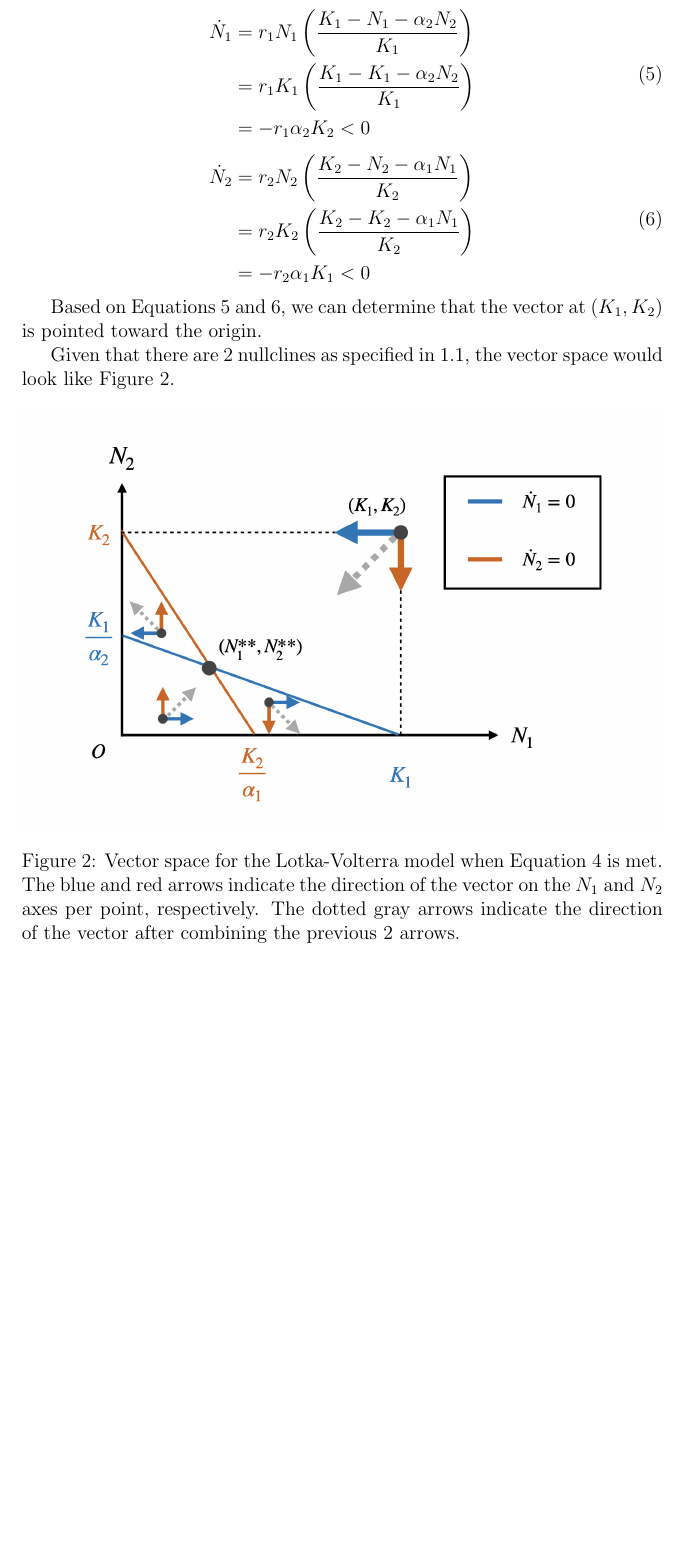
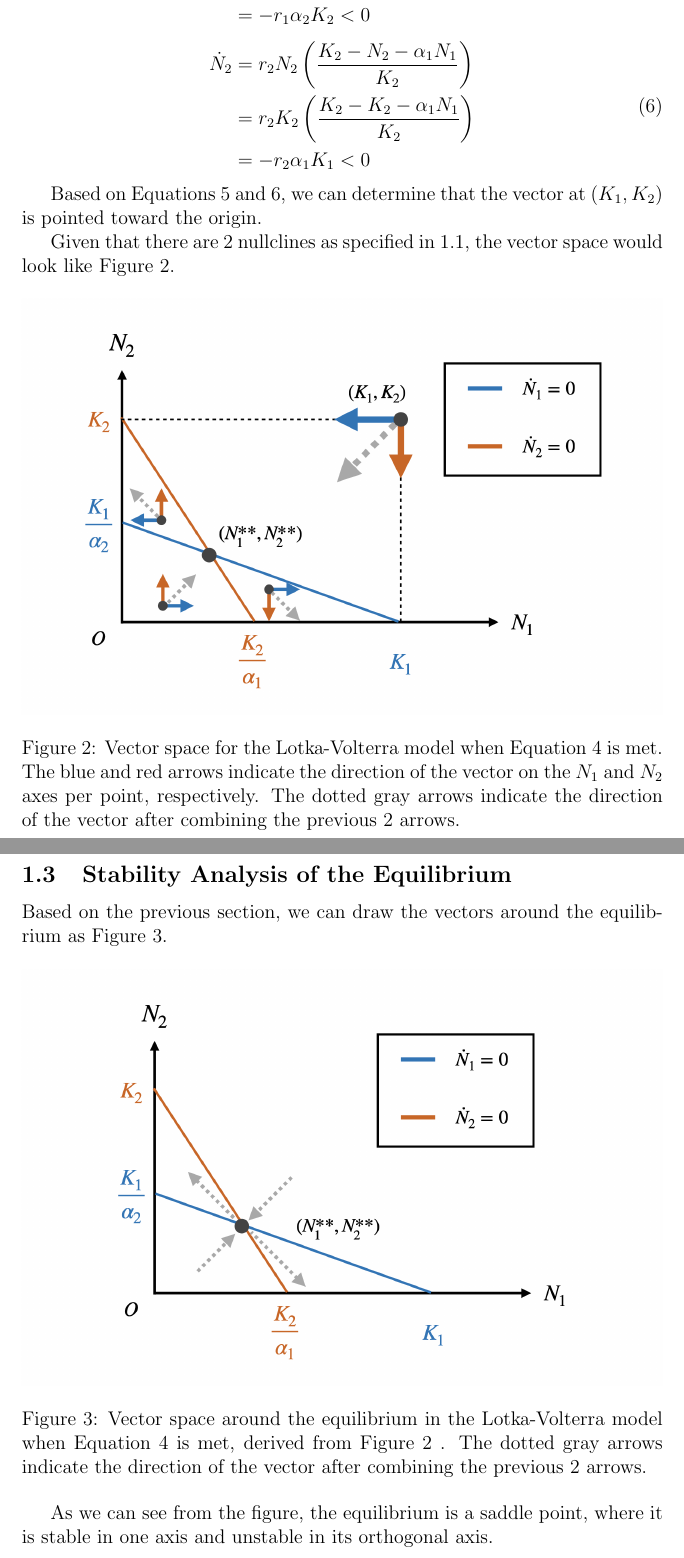
Before and after one commit to WillHWThompson/MOCS, a LaTeX document (lotka_volterra/latex_sheet/main.tex, which reads lotka_volterra/latex_sheet/sections/2_stability_analysis.tex): part of page 4 of 4 before the commit and two parts of pages 4 and 5 of 5 after it, the two joined at a grey line, cut at the place of the change, the shorter picture padded with empty space. Compiled offline with pdfLaTeX.

Commit message:
equilibrium stability analysis added

```diff
--- a/lotka_volterra/latex_sheet/main.tex
+++ b/lotka_volterra/latex_sheet/main.tex
@@ -1,7 +1,7 @@
 \documentclass[12pt, a4paper]{article}    % init layout
 \usepackage{authblk}                      % author and affiliate
 \usepackage{amsmath}                      % align, equation, etc.
-\usepackage{graphicx}
+\usepackage{graphicx}                     % includegraphics
 
 \title{
   Modeling Complex Systems (CS/CSYS 302), Fall 2022 \\
@@ -16,6 +16,6 @@
 
 \include{sections/0_perquisites}
 \include{sections/1_vector_space}
-
+\include{sections/2_stability_analysis}
 
 \end{document}
--- /dev/null
+++ b/lotka_volterra/latex_sheet/sections/2_stability_analysis.tex
@@ -0,0 +1,11 @@
+\subsection{Stability Analysis of the Equilibrium}
+Based on the previous section, we can draw the vectors around the equilibrium as Figure \ref{fig:equilibrium_stability}.
+
+\begin{figure}[h]
+  \centering
+  \includegraphics[width = \textwidth]{fig/graph_003.png}
+  \caption {Vector space around the equilibrium in the Lotka-Volterra model when Equation \ref{equ:constraints} is met, derived from Figure \ref{fig:vecspace} . The dotted gray arrows indicate the direction of the vector after combining the previous 2 arrows.}
+  \label{fig:equilibrium_stability}
+\end{figure}
+
+As we can see from the figure, the equilibrium is a saddle point, where it is stable in one axis and unstable in its orthogonal axis.
```
Also changed, not shown: lotka_volterra/latex_sheet/main.pdf, 2 other files.
